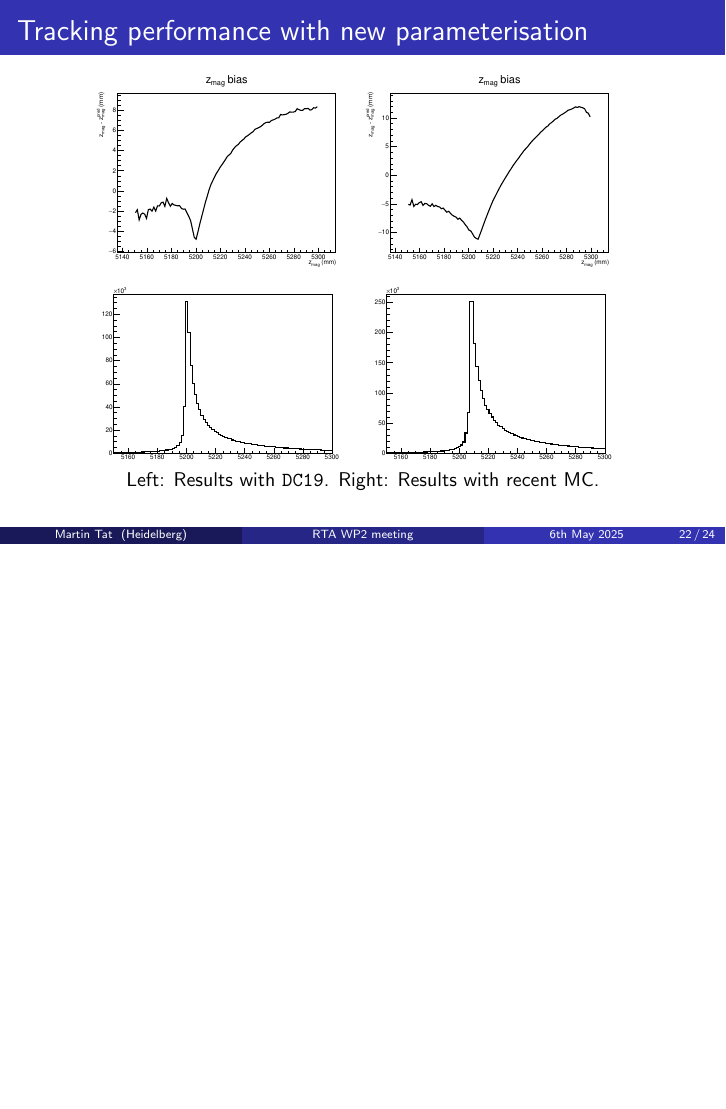
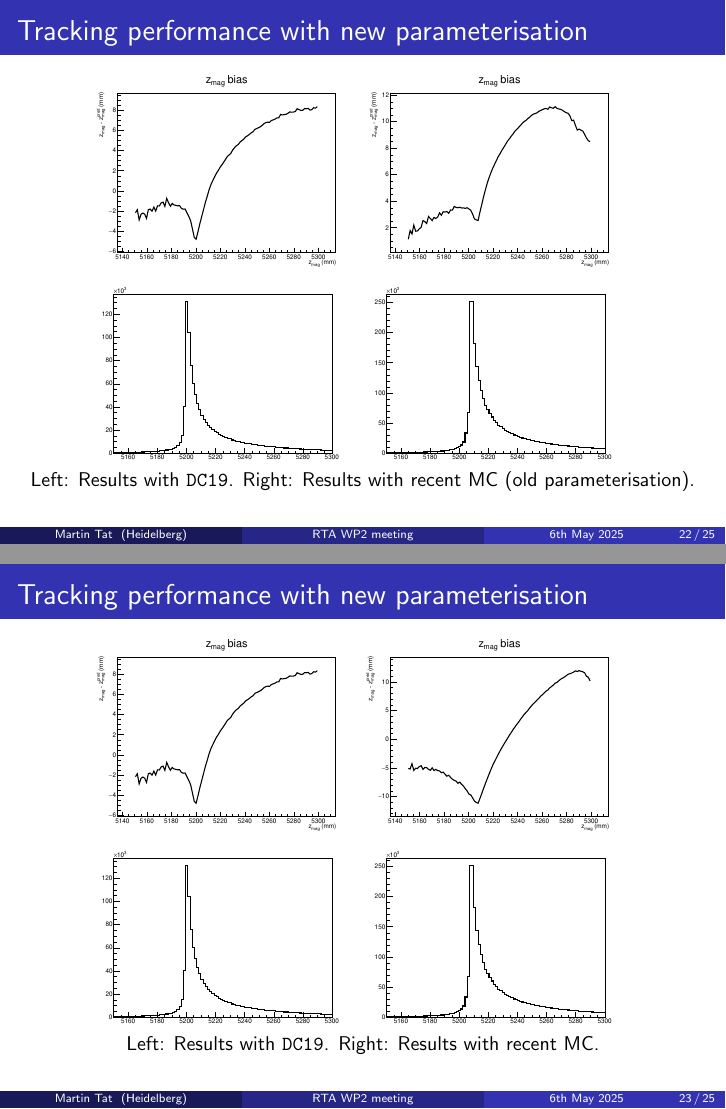
Before and after one commit to MartinDuyTat/RTA_WP2_tracking_presentation_slides, LaTeX slides (RTA_WP2_presentation_2025_05_06/RTA_WP2_presentation_2025_05_06.tex): page 22 of 24 before the commit and pages 22 and 23 of 25 after it, the two joined at a grey line, the shorter picture padded with empty space. Compiled offline with pdfLaTeX; a LaTeX package or settings file that is missing is left out.

Commit message:
Added extra cross check of z magnet kick position with old parameterisation

```diff
--- a/RTA_WP2_presentation_2025_05_06/RTA_WP2_presentation_2025_05_06.tex
+++ b/RTA_WP2_presentation_2025_05_06/RTA_WP2_presentation_2025_05_06.tex
@@ -457,6 +457,27 @@
       \includegraphics[width=1\textwidth]{Plots/z_mag_position_bias_old_parameterisation.pdf}
     \end{subfigure}%
     \begin{subfigure}{0.4\textwidth}
+      \includegraphics[width=1\textwidth]{Plots/z_mag_position_bias_old_parameterisation_new_MC.pdf}
+    \end{subfigure}
+    \begin{subfigure}{0.4\textwidth}
+      \includegraphics[width=1\textwidth]{Plots/z_mag_distribution_old_parameterisation.pdf}
+    \end{subfigure}%
+    \begin{subfigure}{0.4\textwidth}
+      \includegraphics[width=1\textwidth]{Plots/z_mag_distribution_new_parameterisation.pdf}
+    \end{subfigure}
+    \vspace{-0.3cm}
+    \caption*{Left: Results with \texttt{DC19}. Right: Results with recent MC (old parameterisation).}
+  \end{figure}
+\end{frame}
+
+\begin{frame}{Tracking performance with new parameterisation}
+  \vspace{0.0cm}
+  \begin{figure}[htb]
+    \centering
+    \begin{subfigure}{0.4\textwidth}
+      \includegraphics[width=1\textwidth]{Plots/z_mag_position_bias_old_parameterisation.pdf}
+    \end{subfigure}%
+    \begin{subfigure}{0.4\textwidth}
       \includegraphics[width=1\textwidth]{Plots/z_mag_position_bias_new_parameterisation.pdf}
     \end{subfigure}
     \begin{subfigure}{0.4\textwidth}
```
Also changed, not shown: RTA_WP2_presentation_2025_05_06/Plots/z_mag_position_bias_old_parameterisation_new_MC.pdf (added), RTA_WP2_presentation_2025_05_06/RTA_WP2_presentation_2025_05_06.pdf.
